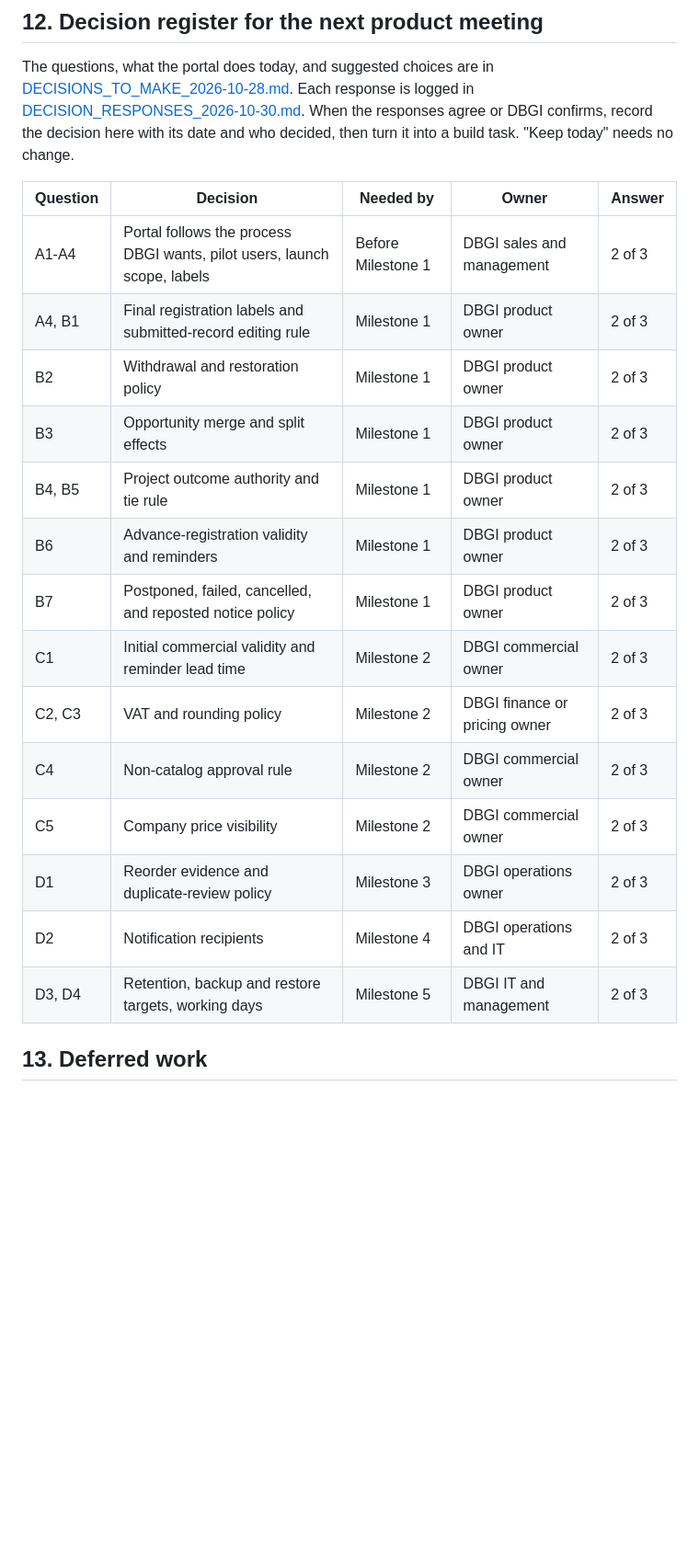
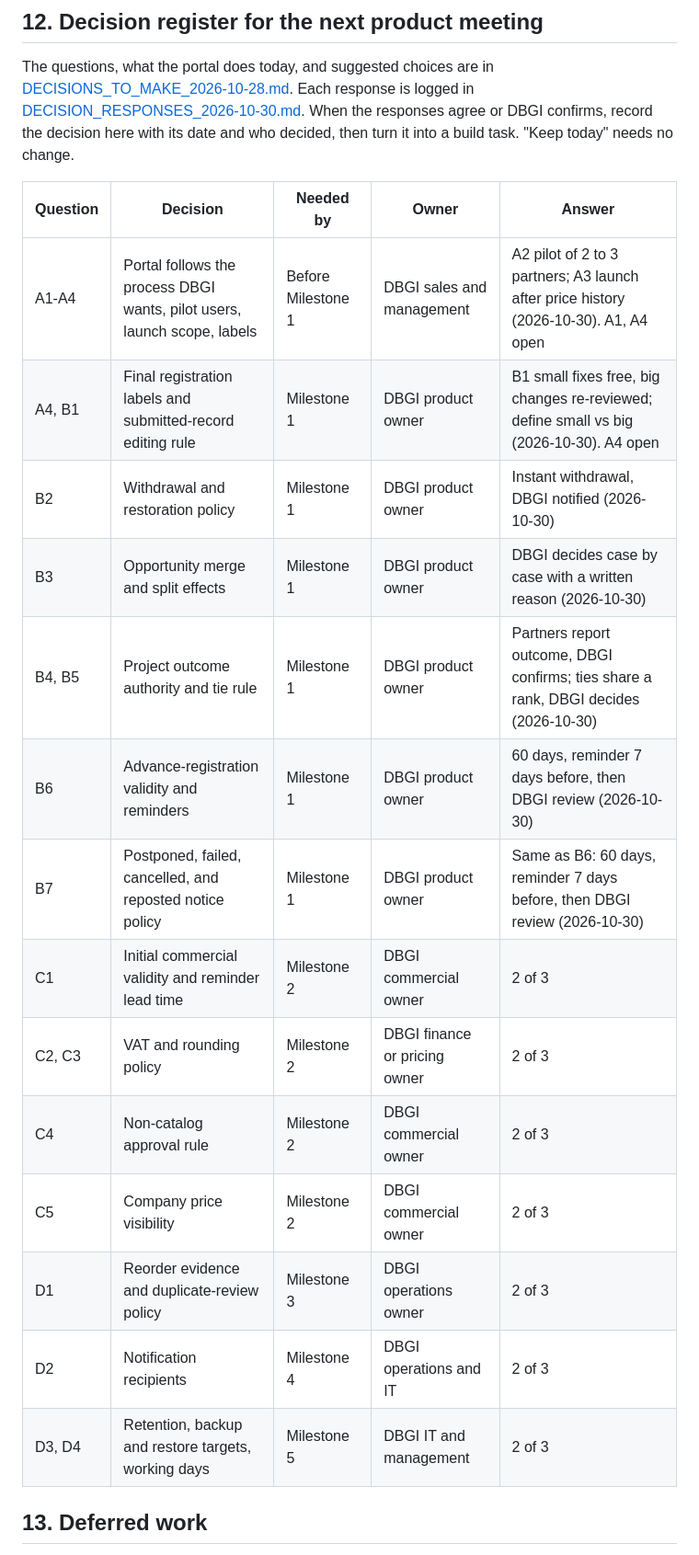
Before and after one commit to dbsuarez/dbgi-deal-registration-portal, a Markdown page: docs/PRODUCT_ROADMAP_2026-10-21.md, the part around one of its changes. Shown at 92% size. Drawn GitHub-style; blank space fills up the shorter version.

```diff
--- a/docs/PRODUCT_ROADMAP_2026-10-21.md
+++ b/docs/PRODUCT_ROADMAP_2026-10-21.md
@@ -279,22 +281,22 @@ This slice closes lifecycle gaps before the portal accumulates price history and
 The questions, what the portal does today, and suggested choices are in [DECISIONS_TO_MAKE_2026-10-28.md](DECISIONS_TO_MAKE_2026-10-28.md).
 Each response is logged in [DECISION_RESPONSES_2026-10-30.md](DECISION_RESPONSES_2026-10-30.md). When the responses agree or DBGI confirms, record the decision here with its date and who decided, then turn it into a build task. "Keep today" needs no change.
 
-| Question | Decision                                                                 | Needed by          | Owner                         | Answer |
-| -------- | ------------------------------------------------------------------------ | ------------------ | ----------------------------- | ------ |
-| A1-A4    | Portal follows the process DBGI wants, pilot users, launch scope, labels | Before Milestone 1 | DBGI sales and management     | 2 of 3 |
-| A4, B1   | Final registration labels and submitted-record editing rule              | Milestone 1        | DBGI product owner            | 2 of 3 |
-| B2       | Withdrawal and restoration policy                                        | Milestone 1        | DBGI product owner            | 2 of 3 |
-| B3       | Opportunity merge and split effects                                      | Milestone 1        | DBGI product owner            | 2 of 3 |
-| B4, B5   | Project outcome authority and tie rule                                   | Milestone 1        | DBGI product owner            | 2 of 3 |
-| B6       | Advance-registration validity and reminders                              | Milestone 1        | DBGI product owner            | 2 of 3 |
-| B7       | Postponed, failed, cancelled, and reposted notice policy                 | Milestone 1        | DBGI product owner            | 2 of 3 |
-| C1       | Initial commercial validity and reminder lead time                       | Milestone 2        | DBGI commercial owner         | 2 of 3 |
-| C2, C3   | VAT and rounding policy                                                  | Milestone 2        | DBGI finance or pricing owner | 2 of 3 |
-| C4       | Non-catalog approval rule                                                | Milestone 2        | DBGI commercial owner         | 2 of 3 |
-| C5       | Company price visibility                                                 | Milestone 2        | DBGI commercial owner         | 2 of 3 |
-| D1       | Reorder evidence and duplicate-review policy                             | Milestone 3        | DBGI operations owner         | 2 of 3 |
-| D2       | Notification recipients                                                  | Milestone 4        | DBGI operations and IT        | 2 of 3 |
-| D3, D4   | Retention, backup and restore targets, working days                      | Milestone 5        | DBGI IT and management        | 2 of 3 |
+| Question | Decision                                                                 | Needed by          | Owner                         | Answer                                                                                  |
+| -------- | ------------------------------------------------------------------------ | ------------------ | ----------------------------- | --------------------------------------------------------------------------------------- |
+| A1-A4    | Portal follows the process DBGI wants, pilot users, launch scope, labels | Before Milestone 1 | DBGI sales and management     | A2 pilot of 2 to 3 partners; A3 launch after price history (2026-10-30). A1, A4 open    |
+| A4, B1   | Final registration labels and submitted-record editing rule              | Milestone 1        | DBGI product owner            | B1 small fixes free, big changes re-reviewed; define small vs big (2026-10-30). A4 open |
+| B2       | Withdrawal and restoration policy                                        | Milestone 1        | DBGI product owner            | Instant withdrawal, DBGI notified (2026-10-30)                                          |
+| B3       | Opportunity merge and split effects                                      | Milestone 1        | DBGI product owner            | DBGI decides case by case with a written reason (2026-10-30)                            |
+| B4, B5   | Project outcome authority and tie rule                                   | Milestone 1        | DBGI product owner            | Partners report outcome, DBGI confirms; ties share a rank, DBGI decides (2026-10-30)    |
+| B6       | Advance-registration validity and reminders                              | Milestone 1        | DBGI product owner            | 60 days, reminder 7 days before, then DBGI review (2026-10-30)                          |
+| B7       | Postponed, failed, cancelled, and reposted notice policy                 | Milestone 1        | DBGI product owner            | Same as B6: 60 days, reminder 7 days before, then DBGI review (2026-10-30)              |
+| C1       | Initial commercial validity and reminder lead time                       | Milestone 2        | DBGI commercial owner         | 2 of 3                                                                                  |
+| C2, C3   | VAT and rounding policy                                                  | Milestone 2        | DBGI finance or pricing owner | 2 of 3                                                                                  |
+| C4       | Non-catalog approval rule                                                | Milestone 2        | DBGI commercial owner         | 2 of 3                                                                                  |
+| C5       | Company price visibility                                                 | Milestone 2        | DBGI commercial owner         | 2 of 3                                                                                  |
+| D1       | Reorder evidence and duplicate-review policy                             | Milestone 3        | DBGI operations owner         | 2 of 3                                                                                  |
+| D2       | Notification recipients                                                  | Milestone 4        | DBGI operations and IT        | 2 of 3                                                                                  |
+| D3, D4   | Retention, backup and restore targets, working days                      | Milestone 5        | DBGI IT and management        | 2 of 3                                                                                  |
 
 ## 13. Deferred work
 
```
Also changed, not shown: other parts of docs/PRODUCT_ROADMAP_2026-10-21.md (+2 -0 lines), docs/DECISION_RESPONSES_2026-10-30.md (+33 -21 lines).
